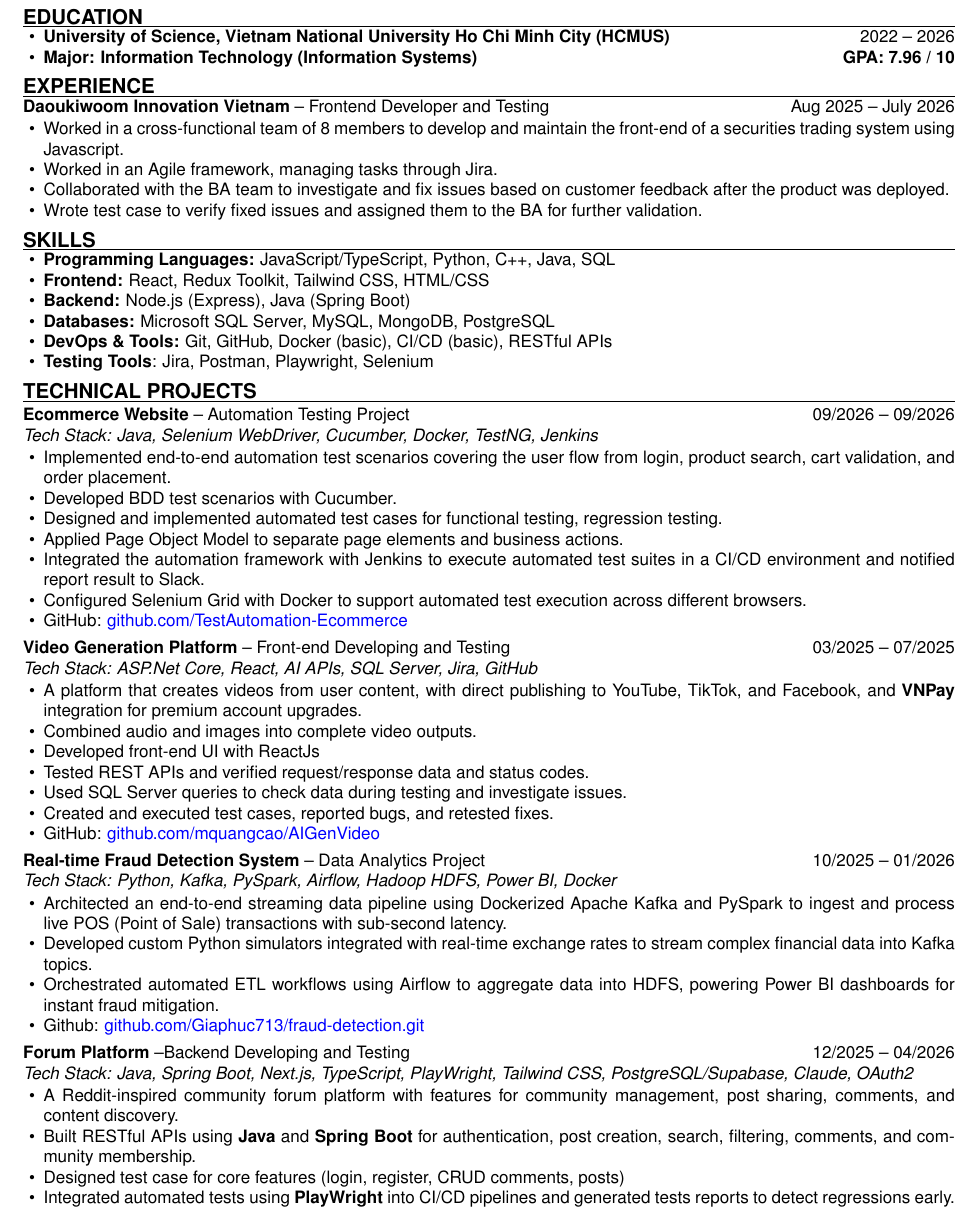
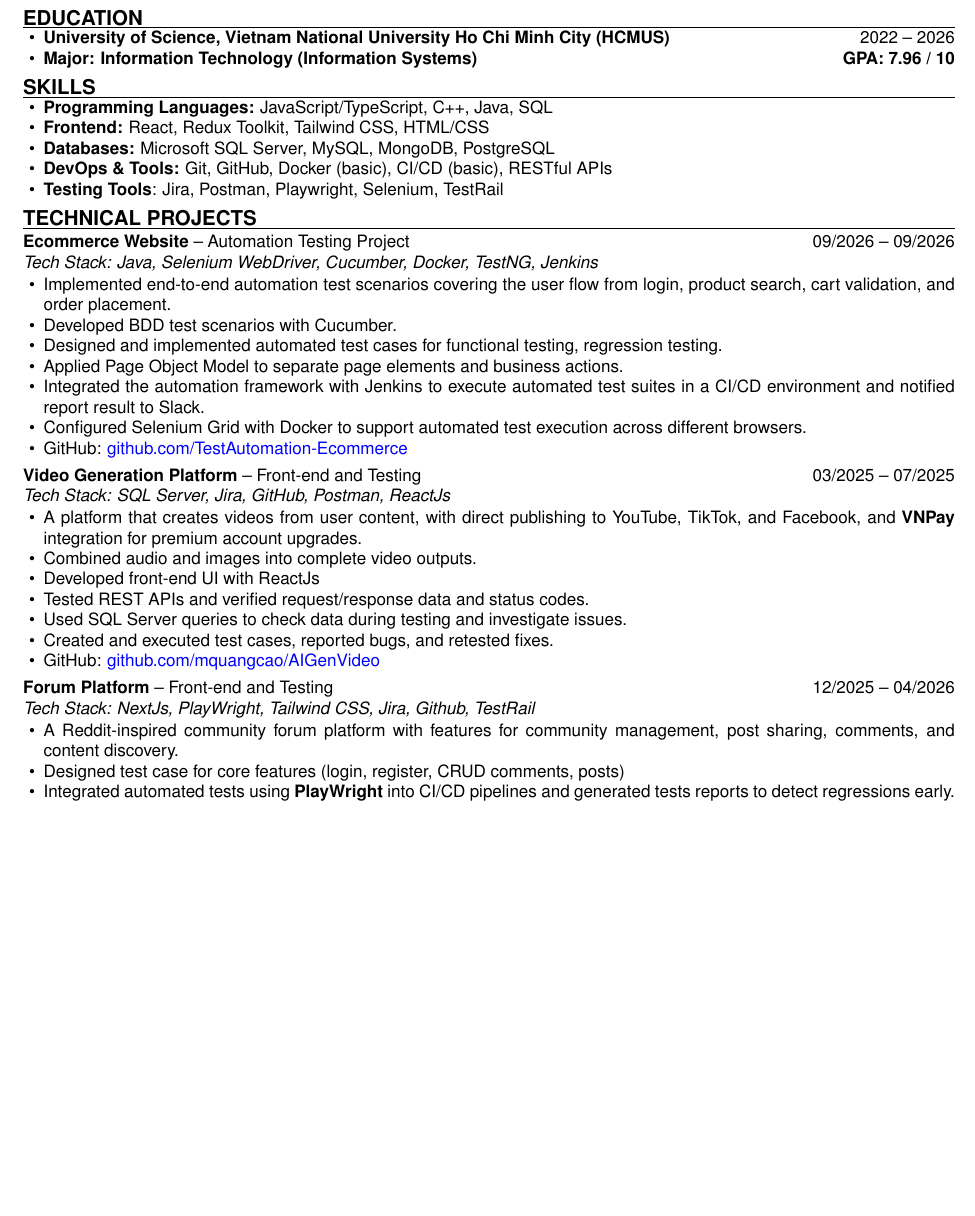
Before and after one commit to Giaphuc713/My-CV, a LaTeX document (main.tex): part of page 1 of 2 before the commit and part of the page after it, cut so that both start at the same text, the shorter picture padded with empty space. Compiled offline with pdfLaTeX; a missing font is replaced by an installed copy or a similar font.

Commit message:
Test_Intern

```diff
--- a/main.tex
+++ b/main.tex
@@ -33,7 +33,7 @@
 \vspace{-0.5em}
 \hrule
 \vspace{0.2em}
-Software Engineering graduate with around 1 year of front-end development experience. Hands-on with manual and automation testing through university projects, including Web, API, Selenium framework. Looking to build a career in Full-Stack testing
+Software Engineering graduate currently pursuing to work on Full-Stack testing. Having foundation solid knowledge in manual and automation testing through university projects, including Web, API, Selenium framework.
 
 \section*{EDUCATION}
 \vspace{-0.5em}
@@ -44,31 +44,17 @@
     \item \textbf{Major: Information Technology (Information Systems)} \hfill \textbf{GPA: 7.96 / 10}
 \end{itemize}
 
-\section*{EXPERIENCE}
-\vspace{-0.5em}
-\hrule
-\vspace{0.2em}
-\noindent
-\textbf{Daoukiwoom Innovation Vietnam} -- Frontend Developer and Testing \hfill Aug 2025 -- July 2026
-\begin{itemize}
-\item Worked in a cross-functional team of 8 members to develop and maintain the front-end of a securities trading system using Javascript.
-\item Worked in an Agile framework, managing tasks through Jira.
-\item Collaborated with the BA team to investigate and fix issues based on customer feedback after the product was deployed.
-\item Wrote test case to verify fixed issues and assigned them to the BA for further validation.
-\end{itemize}
-
 
 \section*{SKILLS}
 \vspace{-0.5em}
 \hrule
 \vspace{0.2em}
 \begin{itemize}
-    \item \textbf{Programming Languages:} JavaScript/TypeScript, Python, C++, Java, SQL
+    \item \textbf{Programming Languages:} JavaScript/TypeScript, C++, Java, SQL
     \item \textbf{Frontend:} React, Redux Toolkit, Tailwind CSS, HTML/CSS
-    \item \textbf{Backend:} Node.js (Express), Java (Spring Boot)
     \item \textbf{Databases:} Microsoft SQL Server, MySQL, MongoDB, PostgreSQL
     \item \textbf{DevOps \& Tools:} Git, GitHub, Docker (basic), CI/CD (basic), RESTful APIs
-    \item \textbf{Testing Tools}: Jira, Postman, Playwright, Selenium
+    \item \textbf{Testing Tools}: Jira, Postman, Playwright, Selenium, TestRail
 \end{itemize}
 
 \section*{TECHNICAL PROJECTS}
@@ -92,8 +78,8 @@
 \vspace{0.1cm}
 
 \noindent
-\textbf{Video Generation Platform} -- Front-end Developing and Testing \hfill 03/2025 -- 07/2025 \\
-\textit{Tech Stack: ASP.Net Core, React, AI APIs, SQL Server, Jira, GitHub}
+\textbf{Video Generation Platform} -- Front-end and Testing  \hfill 03/2025 -- 07/2025 \\
+\textit{Tech Stack: SQL Server, Jira, GitHub, Postman, ReactJs}
 \begin{itemize}
     \item A platform that creates videos from user content, with direct publishing to YouTube, TikTok, and Facebook, and \textbf{VNPay} integration for premium account upgrades.
     \item Combined audio and images into complete video outputs.
@@ -106,27 +92,15 @@
 
 \vspace{0.1cm}
 
-\noindent
-\textbf{Real-time Fraud Detection System} -- Data Analytics Project \hfill 10/2025 -- 01/2026 \\
-\textit{Tech Stack: Python, Kafka, PySpark, Airflow, Hadoop HDFS, Power BI, Docker}
-\begin{itemize}
-    \item Architected an end-to-end streaming data pipeline using Dockerized Apache Kafka and PySpark to ingest and process live POS (Point of Sale) transactions with sub-second latency.
-    \item Developed custom Python simulators integrated with real-time exchange rates to stream complex financial data into Kafka topics.
-    \item Orchestrated automated ETL workflows using Airflow to aggregate data into HDFS, powering Power BI dashboards for instant fraud mitigation.
-    \item Github: \href{https://github.com/Giaphuc713/fraud-detection.git}{github.com/Giaphuc713/fraud-detection.git}
-\end{itemize}
-
-\vspace{0.1cm}
 
 \noindent
-\textbf{Forum Platform} --Backend Developing and Testing \hfill 12/2025 -- 04/2026 \\
-\textit{Tech Stack: Java, Spring Boot, Next.js, TypeScript, PlayWright, Tailwind CSS, PostgreSQL/Supabase, Claude, OAuth2}
+\textbf{Forum Platform} -- Front-end and Testing \hfill 12/2025 -- 04/2026 \\
+\textit{Tech Stack: NextJs, PlayWright, Tailwind CSS, Jira, Github, TestRail}
 \begin{itemize}
     \item A Reddit-inspired community forum platform with features for community management, post sharing, comments, and content discovery.
-    \item Built RESTful APIs using \textbf{Java} and \textbf{Spring Boot} for authentication, post creation, search, filtering, comments, and community membership.
     \item Designed test case for core features (login, register, CRUD comments, posts)
     \item Integrated automated tests using \textbf{PlayWright} into CI/CD pipelines and generated tests reports to detect regressions early.
-    \item Created functional, negative, regression, and integration test scenarios to validate API status codes, response payloads
+    \item Created negative, positive, and applied boundary value, equivalence partition for login, register, CRUD comments, posts scenarios.
     \item GitHub: \href{https://github.com/mrDanh11/Academic-Advisor-Backend}{github.com/forum-platform}
 \end{itemize}
 
```
Also changed, not shown: main.pdf.
